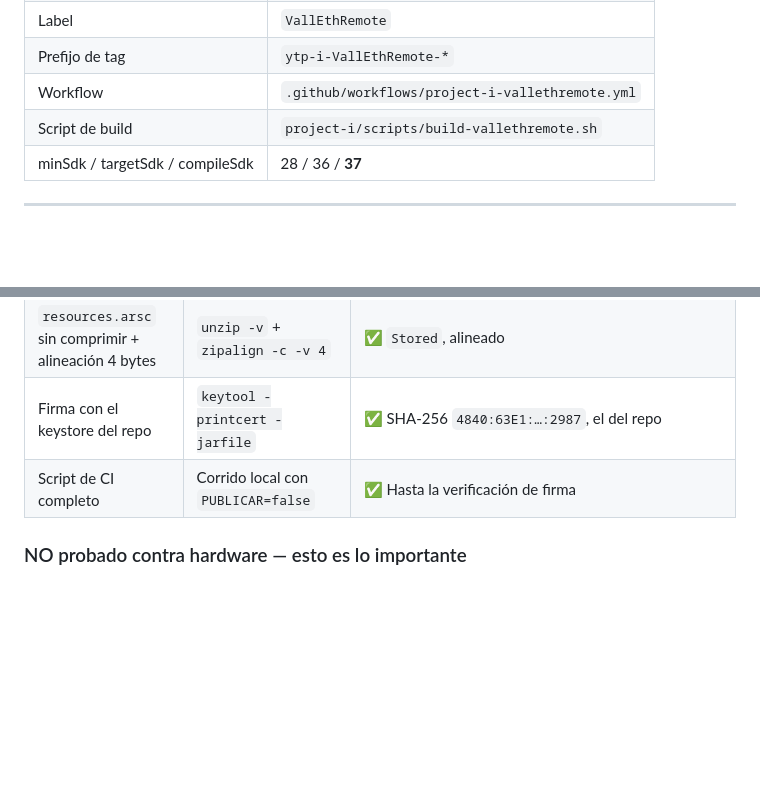
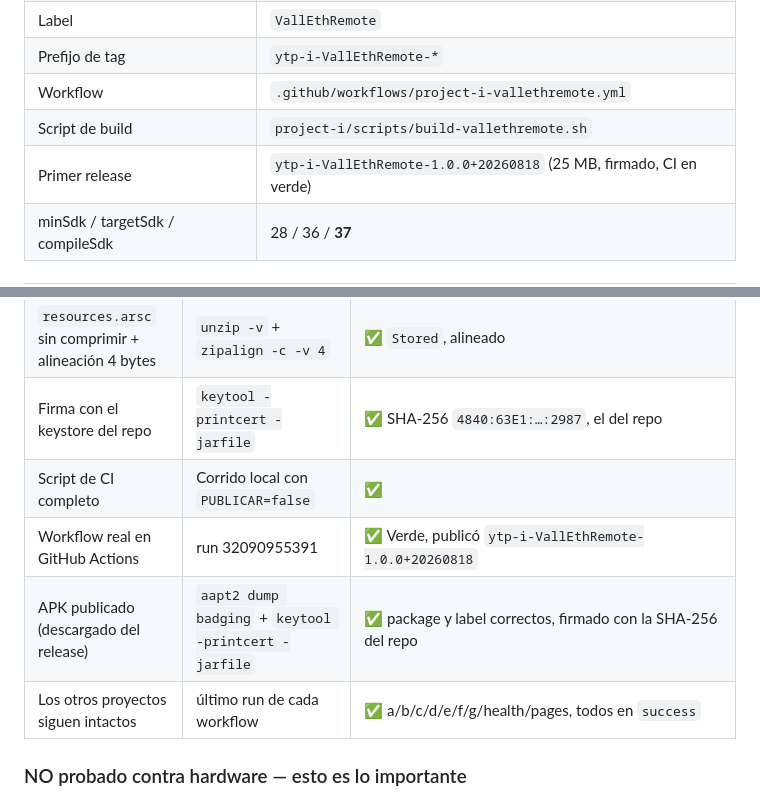
Before and after one commit to alexyoj123-tech/yt-personal, a Markdown page: docs/CONTINUIDAD-project-i.md, 2 parts joined by grey strips. Drawn GitHub-style; blank space fills up the shorter version.

Commit message:
docs(i): registrar el primer release verde y lo verificado del APK publicado
Co-Authored-By: Claude Opus 5 (1M context) <noreply@anthropic.com>

```diff
--- a/docs/CONTINUIDAD-project-i.md
+++ b/docs/CONTINUIDAD-project-i.md
@@ -17,6 +17,7 @@ que cobran ~$19/semana.
 | Prefijo de tag | `ytp-i-VallEthRemote-*` |
 | Workflow | `.github/workflows/project-i-vallethremote.yml` |
 | Script de build | `project-i/scripts/build-vallethremote.sh` |
+| Primer release | `ytp-i-VallEthRemote-1.0.0+20260818` (25 MB, firmado, CI en verde) |
 | minSdk / targetSdk / compileSdk | 28 / 36 / **37** |
 
 ---
@@ -142,7 +143,10 @@ Agregar una marca nueva = agregar un driver. No se toca ninguna pantalla.
 | Identidad del APK | `aapt2 dump badging` | ✅ `package=io.github.alexyoj123.vallethremote`, `label=VallEthRemote`, min 28 / target 36 |
 | `resources.arsc` sin comprimir + alineación 4 bytes | `unzip -v` + `zipalign -c -v 4` | ✅ `Stored`, alineado |
 | Firma con el keystore del repo | `keytool -printcert -jarfile` | ✅ SHA-256 `4840:63E1:…:2987`, el del repo |
-| Script de CI completo | Corrido local con `PUBLICAR=false` | ✅ Hasta la verificación de firma |
+| Script de CI completo | Corrido local con `PUBLICAR=false` | ✅ |
+| Workflow real en GitHub Actions | run 32090955391 | ✅ Verde, publicó `ytp-i-VallEthRemote-1.0.0+20260818` |
+| APK publicado (descargado del release) | `aapt2 dump badging` + `keytool -printcert -jarfile` | ✅ package y label correctos, firmado con la SHA-256 del repo |
+| Los otros proyectos siguen intactos | último run de cada workflow | ✅ a/b/c/d/e/f/g/health/pages, todos en `success` |
 
 ### NO probado contra hardware — esto es lo importante
 
```
